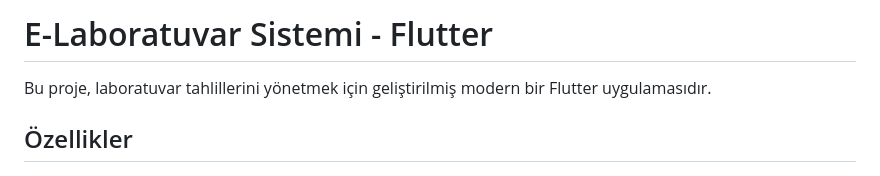
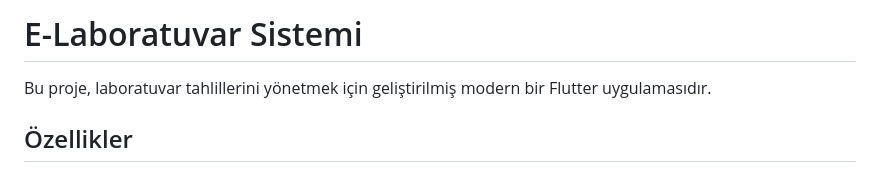
Before and after one commit to diclebolek/E_Lab_System, a Markdown page: README.md, the part around the change. GitHub-like rendering.

```diff
--- a/README.md
+++ b/README.md
@@ -1,4 +1,4 @@
-# E-Laboratuvar Sistemi - Flutter
+# E-Laboratuvar Sistemi
 
 Bu proje, laboratuvar tahlillerini yönetmek için geliştirilmiş modern bir Flutter uygulamasıdır.
 
```
